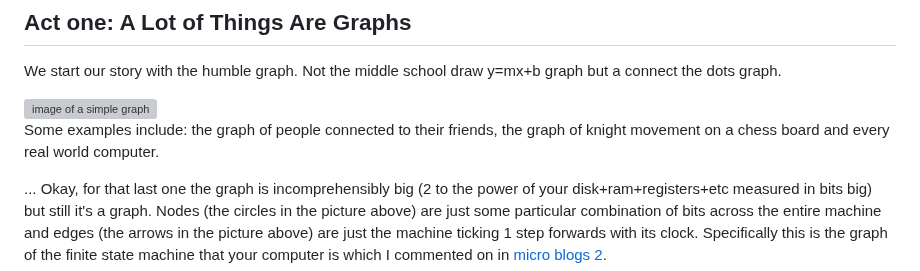
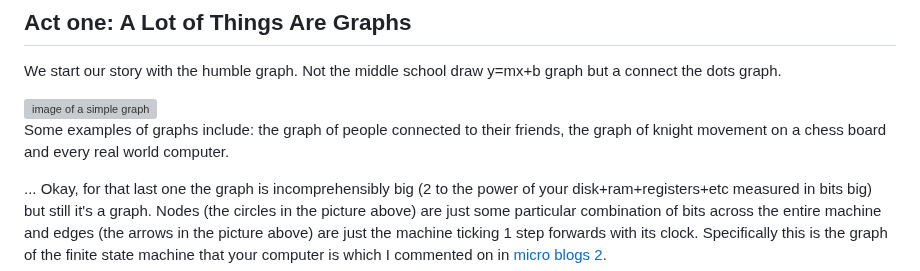
Before and after one commit to Pagwin2/new_blog, a Markdown page: posts/big_matrix.md, the part around the change. Rendered like a GitHub page; grey boxes are pictures that could not be loaded.

Commit message:
fixed typo

```diff
--- a/posts/big_matrix.md
+++ b/posts/big_matrix.md
@@ -17,7 +17,7 @@ Not the middle school draw y=mx+b graph but a connect the dots graph.
 
 <img src="/static/images/simple_graph.svg" alt="image of a simple graph">
 
-Some examples include: the graph of people connected to their friends, the graph of knight movement on a chess board and every real world computer.
+Some examples of graphs include: the graph of people connected to their friends, the graph of knight movement on a chess board and every real world computer.
 
 ... Okay, for that last one the graph is incomprehensibly big (2 to the power of your disk+ram+registers+etc measured in bits big) but still it's a graph.
 Nodes (the circles in the picture above) are just some particular combination of bits across the entire machine and edges (the arrows in the picture above) are just the machine ticking 1 step forwards with its clock.
```
